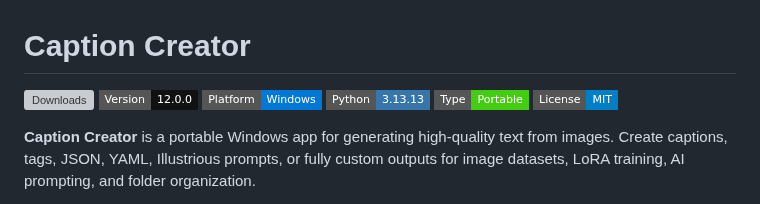
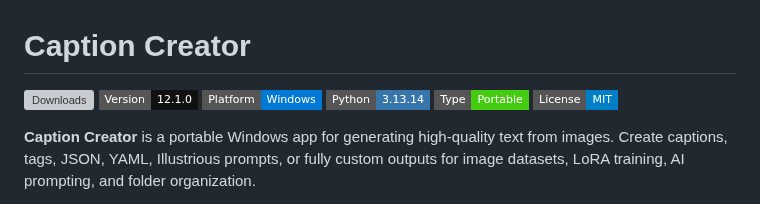
Before and after one commit to Merserk/Caption-Creator, a Markdown page: README.md, the part around the change. Drawn GitHub-style; badges without logos; grey boxes are pictures that could not be loaded.

```diff
--- a/README.md
+++ b/README.md
@@ -1,9 +1,9 @@
 # Caption Creator
 
 [![Downloads](https://img.shields.io/github/downloads/Merserk/Caption-Creator/total.svg?style=flat-square&label=Downloads)](https://github.com/Merserk/Caption-Creator/releases)
-![Version](https://img.shields.io/badge/Version-12.0.0-111111?style=flat-square)
+![Version](https://img.shields.io/badge/Version-12.1.0-111111?style=flat-square)
 [![Windows](https://img.shields.io/badge/Platform-Windows-0078D6?style=flat-square&logo=windows)](https://www.microsoft.com/windows)
-[![Python](https://img.shields.io/badge/Python-3.13.13-3776AB?style=flat-square&logo=python)](https://www.python.org/)
+[![Python](https://img.shields.io/badge/Python-3.13.14-3776AB?style=flat-square&logo=python)](https://www.python.org/)
 ![Portable](https://img.shields.io/badge/Type-Portable-success?style=flat-square)
 [![License: MIT](https://img.shields.io/badge/License-MIT-blue?style=flat-square)](https://opensource.org/licenses/MIT)
 
```
